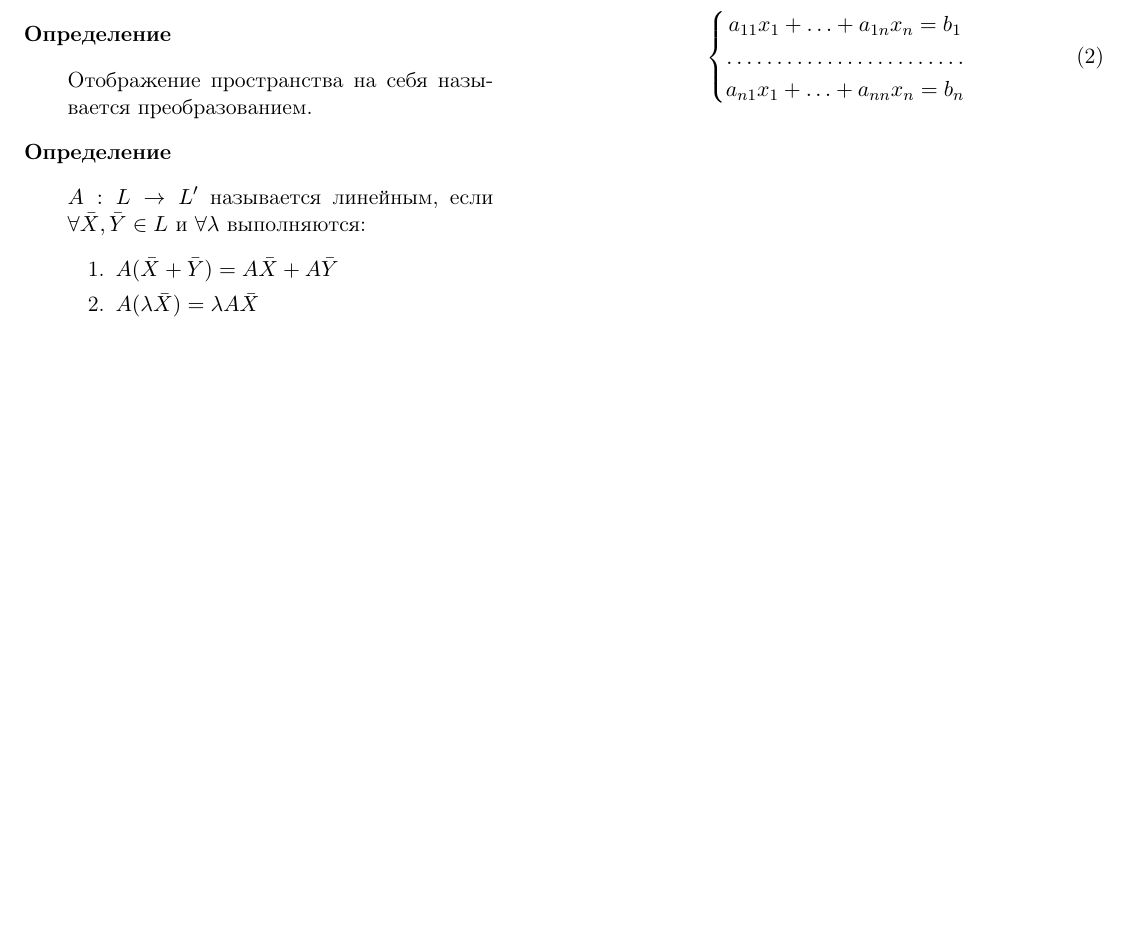
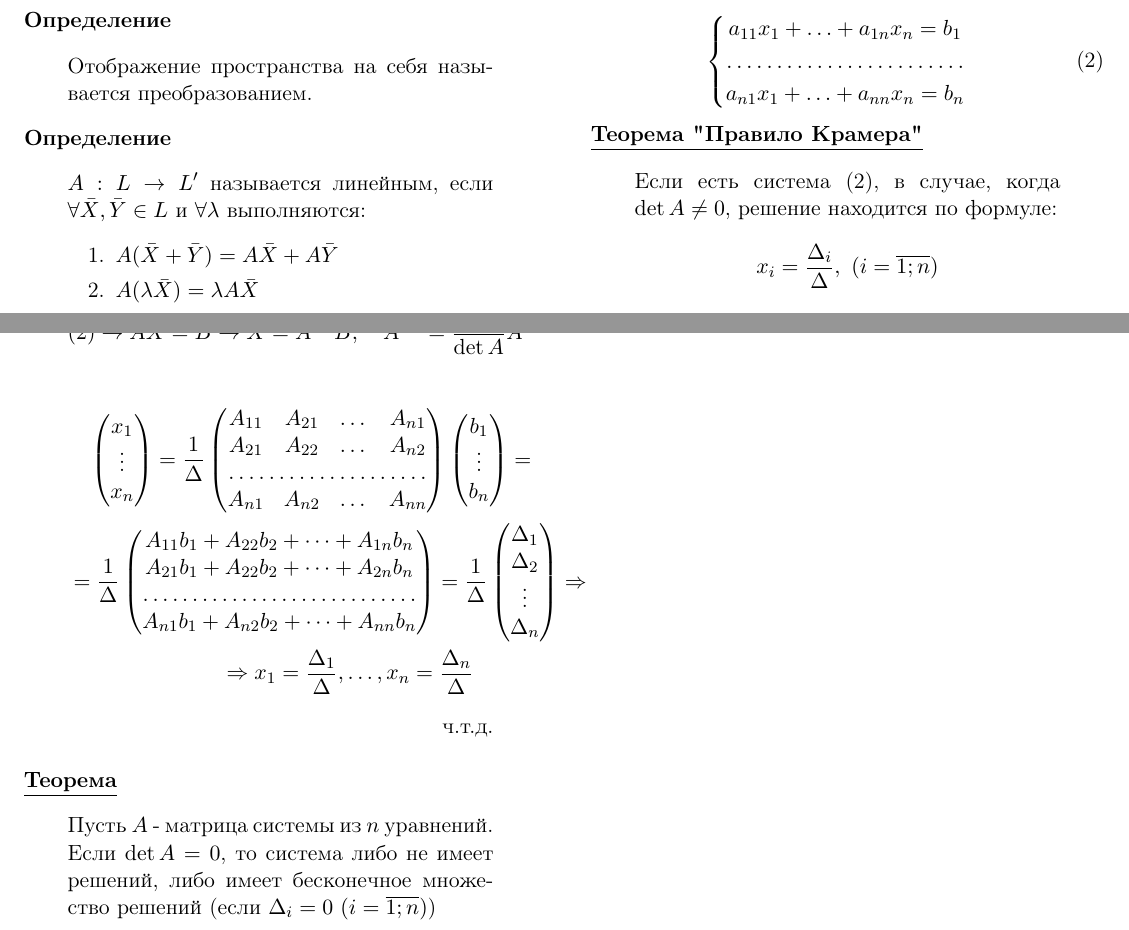
Before and after one commit to gitter-badger/lectures-2, a LaTeX document (linear_algebra/2015-10-01.tex): part of page 2 of 2 before the commit and two parts of pages 2 and 3 of 3 after it, the two joined at a grey line, cut so that both start at the same text, the shorter picture padded with empty space. Compiled offline with pdfLaTeX.

Commit message:
linear algebra 1.10.15 fixed

```diff
--- a/linear_algebra/2015-10-01.tex
+++ b/linear_algebra/2015-10-01.tex
@@ -143,5 +143,23 @@
 			\end{matrix}
 		\end{cases}
 	\end{equation}
-
+	\underline{\textbf{Теорема "Правило Крамера"}}
+	\begin{quote}
+		Если есть система (2), в случае, когда $\det{A} \neq 0$, решение находится по формуле:
+		\[x_i=\frac{\Delta_i}{\Delta},\ (i=\overline{1;n})\]
+	\end{quote}
+	\pagebreak
+	\emph{Доказательство}
+	\begin{quote}
+		\[(2)\rightarrow AX=B \rightarrow X=A^{-1}B,\quad A^{-1}=\frac1{\det{A}}A^*\]
+		\begin{multline*}
+			\begin{pmatrix}x_1 \\ \vdots \\ x_n\end{pmatrix}=\frac1{\Delta}\begin{pmatrix}A_{11} & A_{21} & \dots & A_{n1} \\ A_{21} & A_{22} & \dots & A_{n2} \\ \hdotsfor{4} \\ A_{n1} & A_{n2} & \dots & A_{nn}\end{pmatrix}\begin{pmatrix}b_1 \\ \vdots \\ b_n\end{pmatrix}=\\
+			=\frac1{\Delta}\begin{pmatrix}A_{11}b_1+A_{22}b_2+\dots+A_{1n}b_n\\A_{21}b_1+A_{22}b_2+\dots+A_{2n}b_n\\ \hdotsfor{1}\\ A_{n1}b_1+A_{n2}b_2+\dots+A_{nn}b_n\end{pmatrix}=\frac1\Delta\begin{pmatrix}\Delta_1 \\ \Delta_2 \\ \vdots \\ \Delta_n\end{pmatrix}\Rightarrow\\ \Rightarrow x_1=\frac{\Delta_1}\Delta,\ldots,x_n=\frac{\Delta_n}\Delta
+		\end{multline*}
+		\begin{flushright}ч.т.д.\end{flushright}
+	\end{quote}
+	\underline{\textbf{Теорема}}
+	\begin{quote}
+		Пусть $A$ - матрица системы из $n$ уравнений. Если $\det{A}=0$, то система либо не имеет решений, либо имеет бесконечное множество решений (если $\Delta_i=0\ (i=\overline{1;n})$)
+	\end{quote}
 \end{document}
```
Also changed, not shown: linear_algebra/2015-10-01.pdf, 1 other file.
